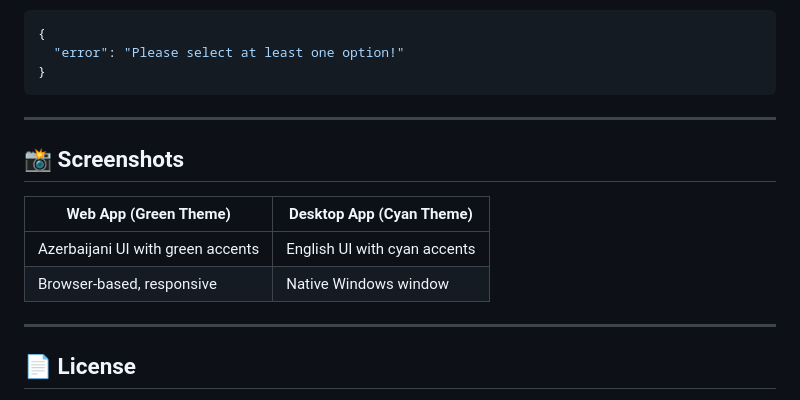
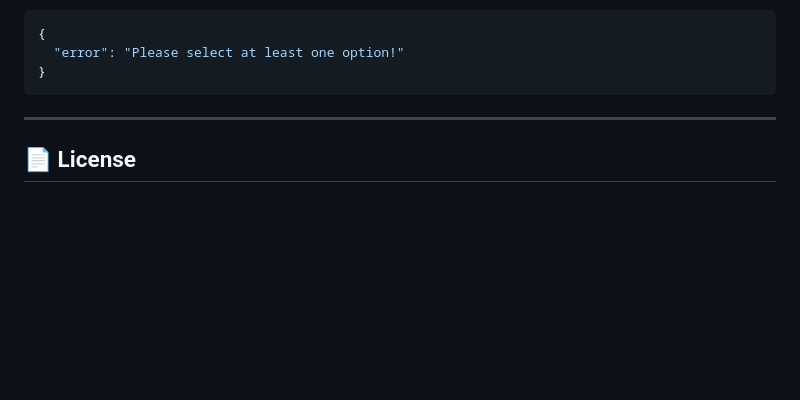
Before and after one commit to Abdullah-dev394/password-generator, a Markdown page: README.md, the part around the change. Drawn GitHub-style; blank space fills up the shorter version.

````diff
--- a/README.md
+++ b/README.md
@@ -140,14 +140,6 @@ Generates a random password based on provided criteria.
 }
 ```
 
----
-
-## 📸 Screenshots
-
-| Web App (Green Theme) | Desktop App (Cyan Theme) |
-|----------------------|-------------------------|
-| Azerbaijani UI with green accents | English UI with cyan accents |
-| Browser-based, responsive | Native Windows window |
 
 ---
 
````
